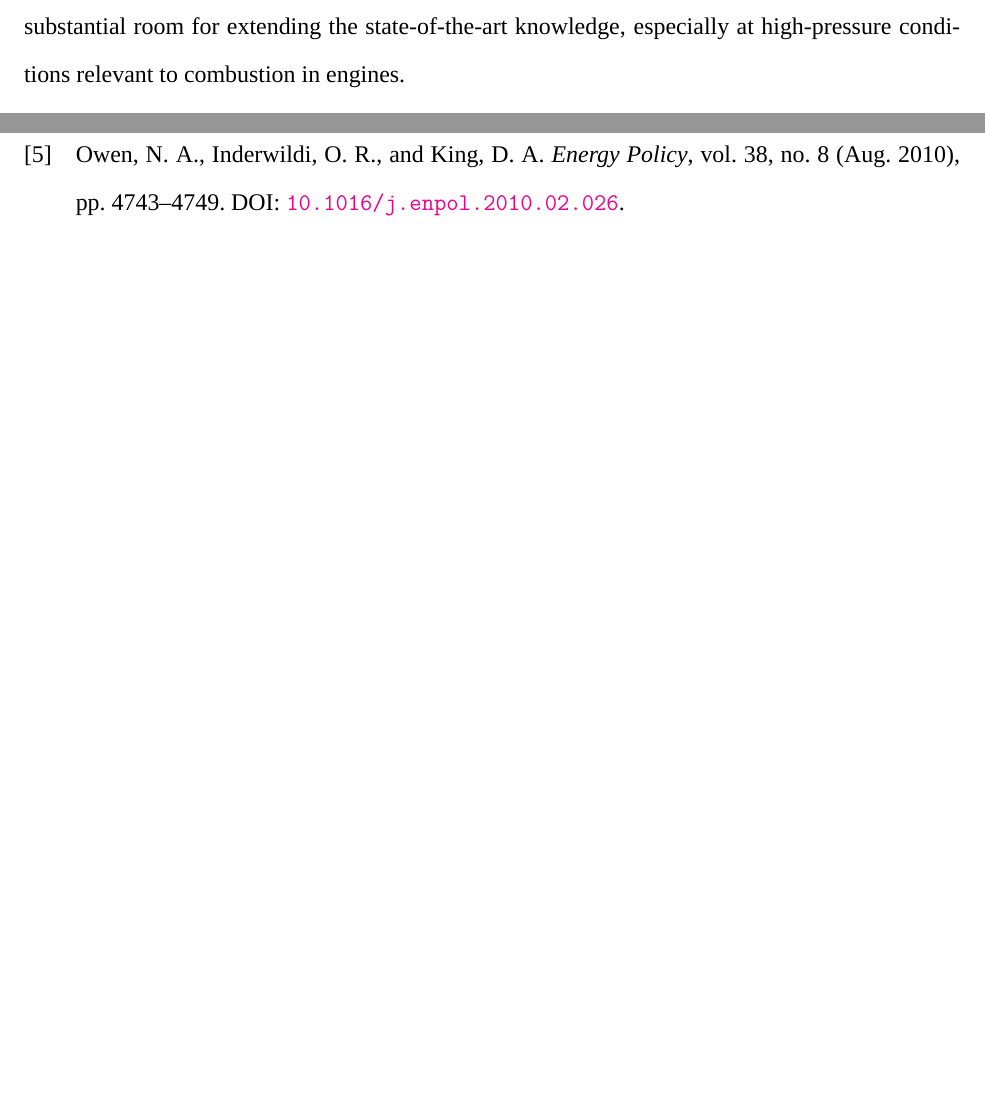
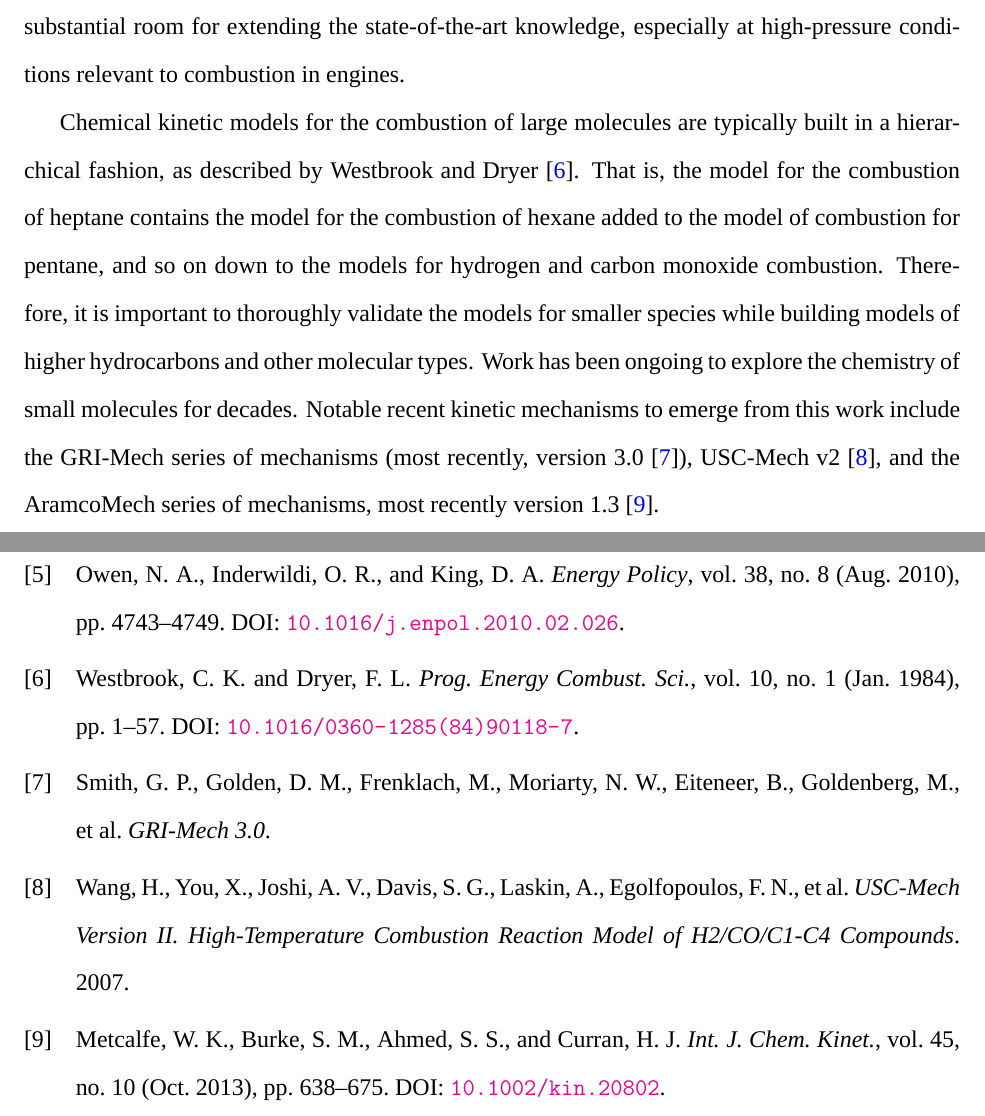
Before and after one commit to bryanwweber/dissertation, a LaTeX thesis (main.tex, which reads chapters/01-Introduction.tex): two parts of pages 10 and 16 of 16, joined at a grey line, cut so that both start at the same text, the shorter picture padded with empty space. Compiled offline with XeLaTeX; a missing font is replaced by an installed copy or a similar font.

Commit message:
Add heirarchical modeling paragraph

```diff
--- a/chapters/01-Introduction.tex
+++ b/chapters/01-Introduction.tex
@@ -211,4 +211,17 @@ methodologies. Nevertheless, much of the work is still ongoing, and there is
 substantial room for extending the state-of-the-art knowledge, especially at
 high-pressure conditions relevant to combustion in engines.
 
+Chemical kinetic models for the combustion of large molecules are typically
+built in a hierarchical fashion, as described by \textcite{Westbrook1984}. That
+is, the model for the combustion of heptane contains the model for the
+combustion of hexane added to the model of combustion for pentane, and so on
+down to the models for hydrogen and carbon monoxide combustion. Therefore, it
+is important to thoroughly validate the models for smaller species while
+building models of higher hydrocarbons and other molecular types. Work has been
+ongoing to explore the chemistry of small molecules for decades. Notable recent
+kinetic mechanisms to emerge from this work include the GRI-Mech series of
+mechanisms (most recently, version 3.0 \cite{Smith}), USC-Mech v2
+\cite{Wang2007}, and the AramcoMech series of mechanisms, most recently version
+1.3 \cite{Metcalfe2013}.
+
 \end{document}
```
Also changed, not shown: chapters/01-Introduction.pdf.
